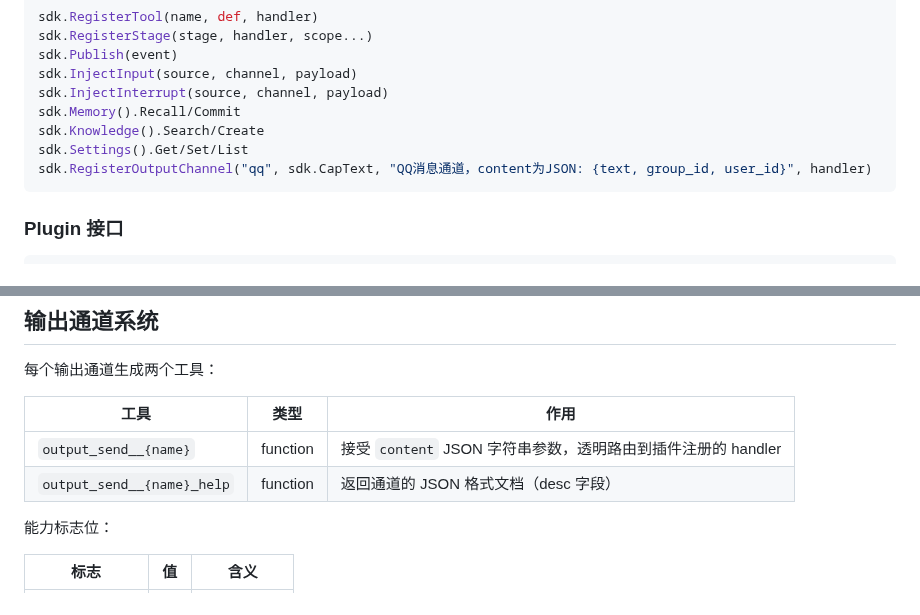
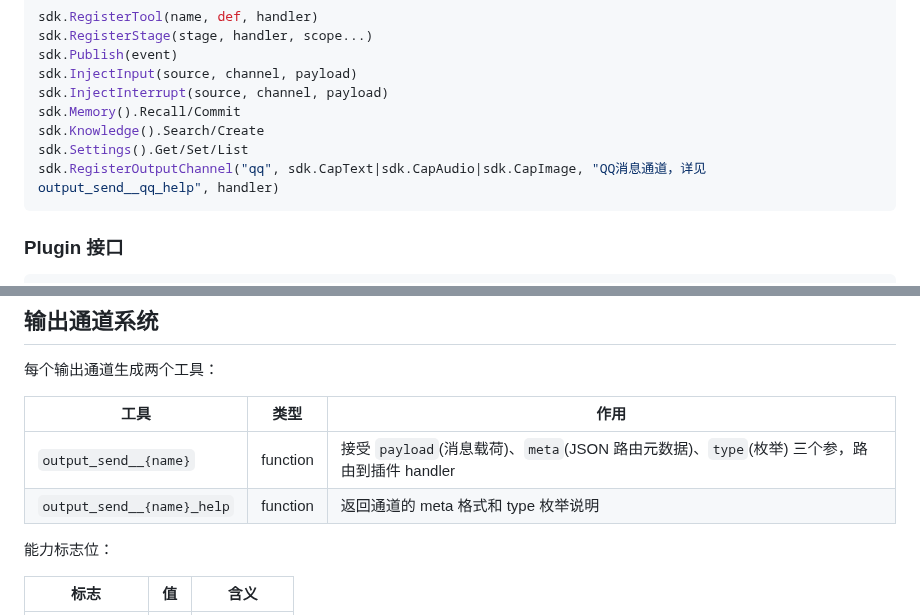
Before and after one commit to JianFeeeee/HomeAgent, a Markdown page: docs/zh/ARCHITECTURE.md, 2 parts joined by grey strips. GitHub-like rendering.

Commit message:
docs: update output channel interface (payload/meta/type) in architecture docs

````diff
--- a/docs/zh/ARCHITECTURE.md
+++ b/docs/zh/ARCHITECTURE.md
@@ -284,7 +284,7 @@ sdk.InjectInterrupt(source, channel, payload)
 sdk.Memory().Recall/Commit
 sdk.Knowledge().Search/Create
 sdk.Settings().Get/Set/List
-sdk.RegisterOutputChannel("qq", sdk.CapText, "QQ消息通道，content为JSON: {text, group_id, user_id}", handler)
+sdk.RegisterOutputChannel("qq", sdk.CapText|sdk.CapAudio|sdk.CapImage, "QQ消息通道，详见 output_send__qq_help", handler)
 ```
 
 ### Plugin 接口
@@ -305,8 +305,8 @@ type Plugin interface {
 
 | 工具 | 类型 | 作用 |
 |------|------|------|
-| `output_send__{name}` | function | 接受 `content` JSON 字符串参数，透明路由到插件注册的 handler |
-| `output_send__{name}_help` | function | 返回通道的 JSON 格式文档（desc 字段） |
+| `output_send__{name}` | function | 接受 `payload`(消息载荷)、`meta`(JSON 路由元数据)、`type`(枚举) 三个参，路由到插件 handler |
+| `output_send__{name}_help` | function | 返回通道的 meta 格式和 type 枚举说明 |
 
 能力标志位：
 
````
Also changed, not shown: docs/en/ARCHITECTURE.md (+3 -3 lines).
